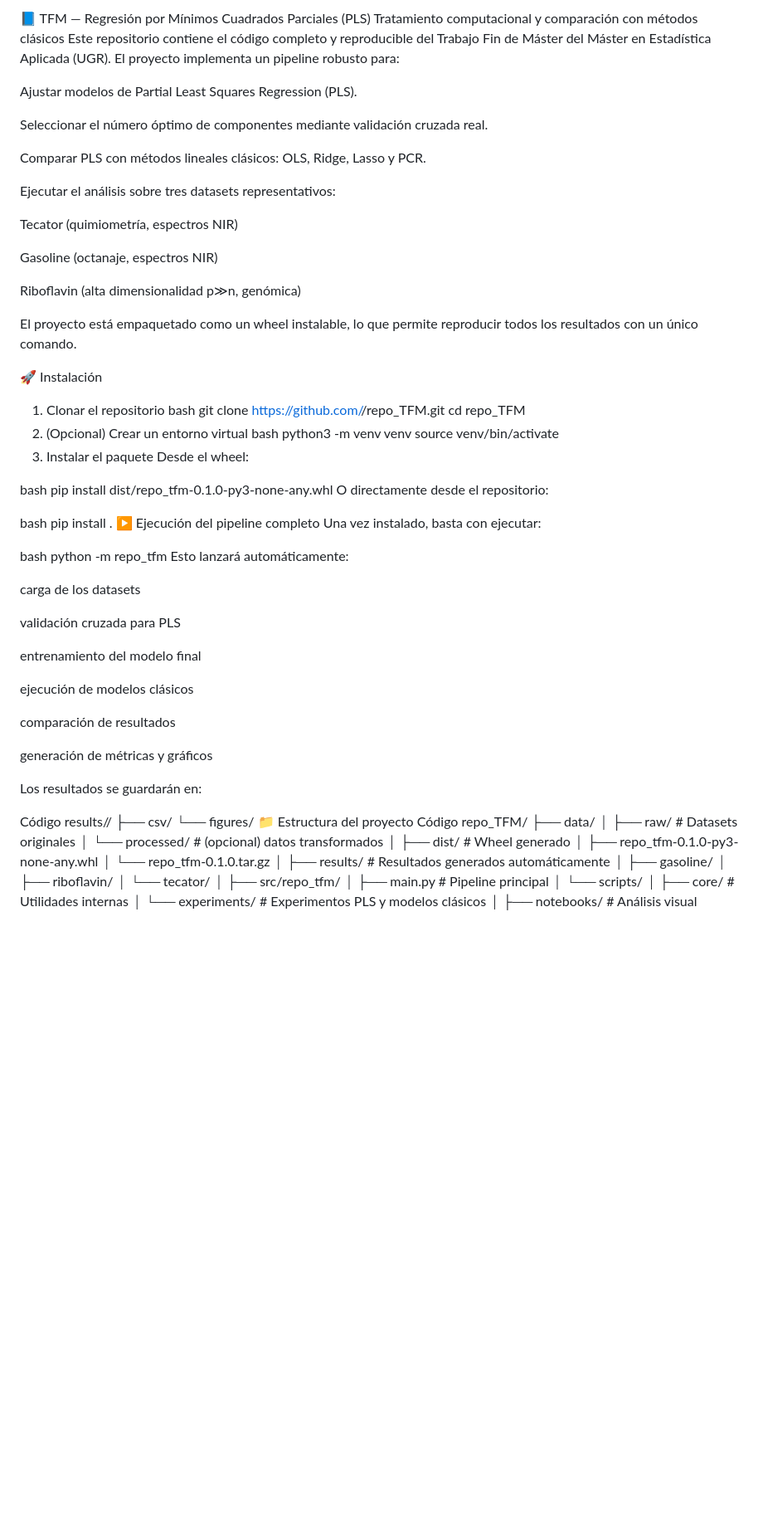
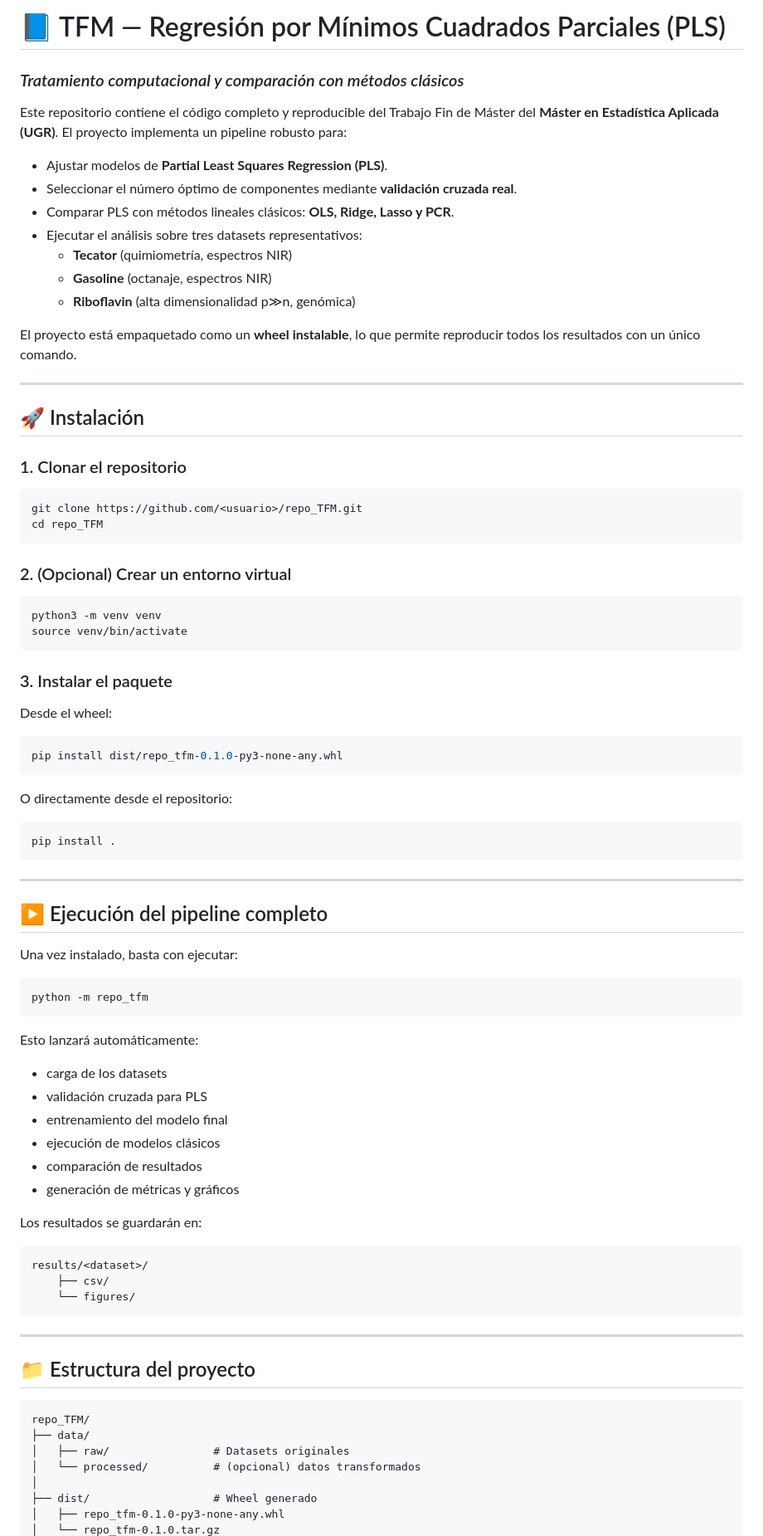
Before and after one commit to andresysturiz/TFM, a Markdown page: README.md, the part around one of its changes. Shown at 83% size. GitHub-like rendering; blank space fills up the shorter version.

````diff
--- a/README.md
+++ b/README.md
@@ -1,68 +1,82 @@
-📘 TFM — Regresión por Mínimos Cuadrados Parciales (PLS)
-Tratamiento computacional y comparación con métodos clásicos
-Este repositorio contiene el código completo y reproducible del Trabajo Fin de Máster del Máster en Estadística Aplicada (UGR). El proyecto implementa un pipeline robusto para:
+# 📘 TFM — Regresión por Mínimos Cuadrados Parciales (PLS)
+### *Tratamiento computacional y comparación con métodos clásicos*
 
-Ajustar modelos de Partial Least Squares Regression (PLS).
+Este repositorio contiene el código completo y reproducible del Trabajo Fin de Máster del **Máster en Estadística Aplicada (UGR)**. El proyecto implementa un pipeline robusto para:
 
-Seleccionar el número óptimo de componentes mediante validación cruzada real.
+- Ajustar modelos de **Partial Least Squares Regression (PLS)**.
+- Seleccionar el número óptimo de componentes mediante **validación cruzada real**.
+- Comparar PLS con métodos lineales clásicos: **OLS, Ridge, Lasso y PCR**.
+- Ejecutar el análisis sobre tres datasets representativos:
+  - **Tecator** (quimiometría, espectros NIR)
+  - **Gasoline** (octanaje, espectros NIR)
+  - **Riboflavin** (alta dimensionalidad p≫n, genómica)
 
-Comparar PLS con métodos lineales clásicos: OLS, Ridge, Lasso y PCR.
+El proyecto está empaquetado como un **wheel instalable**, lo que permite reproducir todos los resultados con un único comando.
 
-Ejecutar el análisis sobre tres datasets representativos:
+---
 
-Tecator (quimiometría, espectros NIR)
+## 🚀 Instalación
 
-Gasoline (octanaje, espectros NIR)
+### 1. Clonar el repositorio
 
-Riboflavin (alta dimensionalidad p≫n, genómica)
-
-El proyecto está empaquetado como un wheel instalable, lo que permite reproducir todos los resultados con un único comando.
-
-🚀 Instalación
-1. Clonar el repositorio
-bash
+```bash
 git clone https://github.com/<usuario>/repo_TFM.git
 cd repo_TFM
-2. (Opcional) Crear un entorno virtual
-bash
+```
+
+### 2. (Opcional) Crear un entorno virtual
+
+```bash
 python3 -m venv venv
 source venv/bin/activate
-3. Instalar el paquete
+```
+
+### 3. Instalar el paquete
+
 Desde el wheel:
 
-bash
+```bash
 pip install dist/repo_tfm-0.1.0-py3-none-any.whl
+```
+
 O directamente desde el repositorio:
 
-bash
+```bash
 pip install .
-▶️ Ejecución del pipeline completo
+```
+
+---
+
+## ▶️ Ejecución del pipeline completo
+
 Una vez instalado, basta con ejecutar:
 
-bash
+```bash
 python -m repo_tfm
+```
+
 Esto lanzará automáticamente:
 
-carga de los datasets
-
-validación cruzada para PLS
-
-entrenamiento del modelo final
-
-ejecución de modelos clásicos
-
-comparación de resultados
-
-generación de métricas y gráficos
+- carga de los datasets
+- validación cruzada para PLS
+- entrenamiento del modelo final
+- ejecución de modelos clásicos
+- comparación de resultados
+- generación de métricas y gráficos
 
 Los resultados se guardarán en:
 
-Código
+```
 results/<dataset>/
     ├── csv/
     └── figures/
-📁 Estructura del proyecto
-Código
+```
+
+---
+
+## 📁 Estructura del proyecto
+
+```
 repo_TFM/
 ├── data/
 │   ├── raw/                # Datasets originales
````
Also changed, not shown: other parts of README.md (+48 -32 lines).
